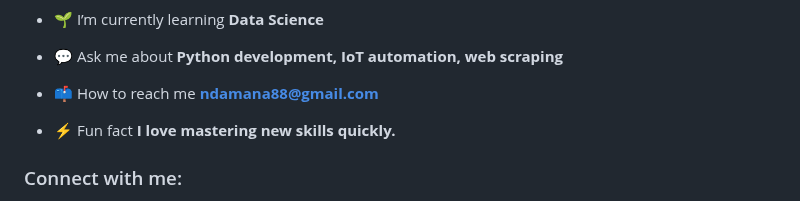
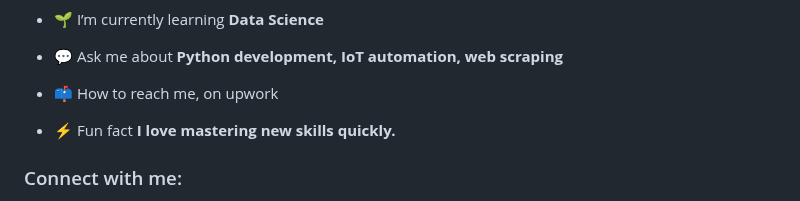
Before and after one commit to Abubakarsq/Abubakarsq, a Markdown page: README.md, the part around the change. Rendered like a GitHub page.

```diff
--- a/README.md
+++ b/README.md
@@ -14,7 +14,7 @@
 
 - 💬 Ask me about **Python development, IoT automation, web scraping**
 
-- 📫 How to reach me **ndamana88@gmail.com**
+- 📫 How to reach me, on upwork
 
 - ⚡ Fun fact **I love mastering new skills quickly.**
 
```
